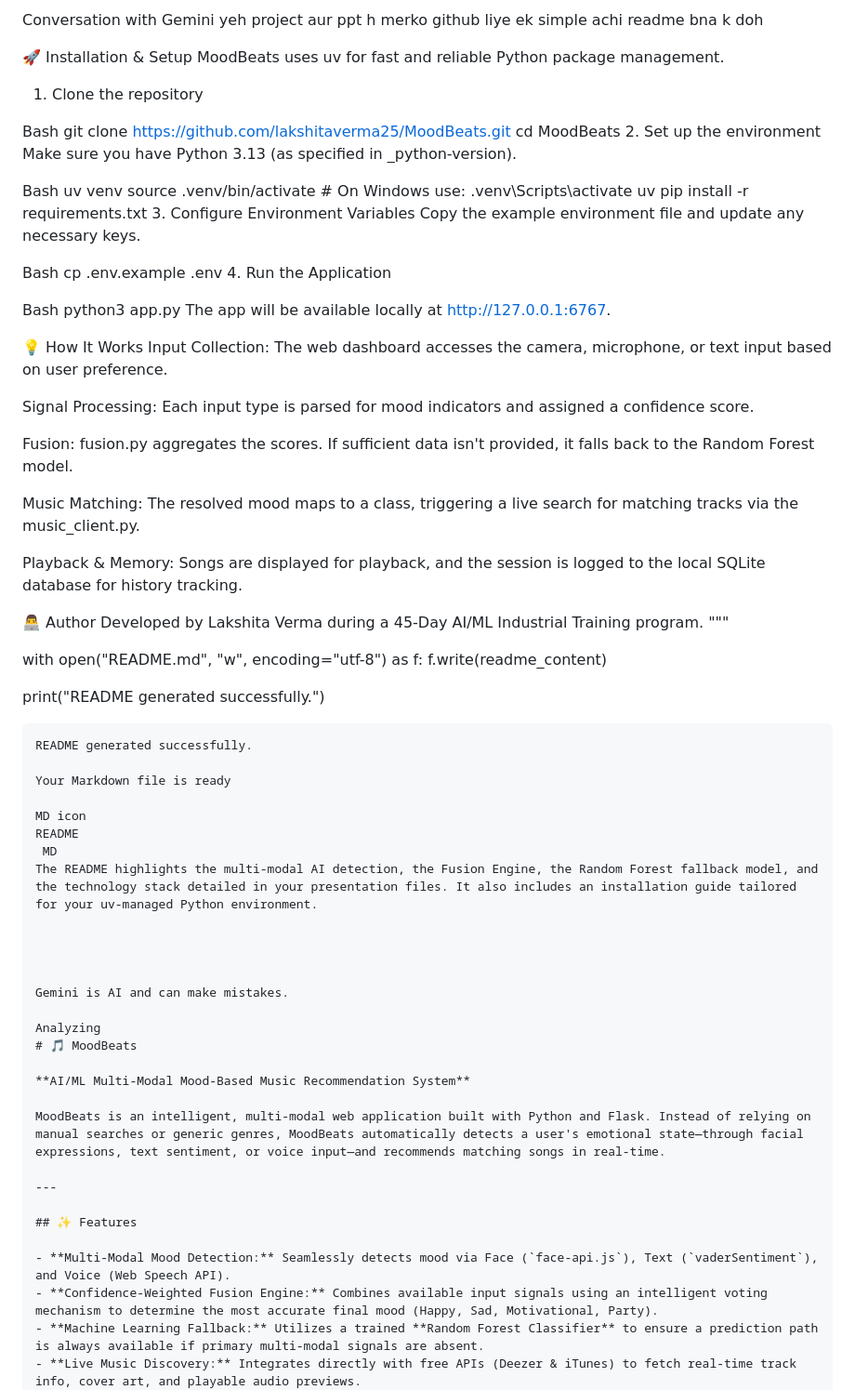
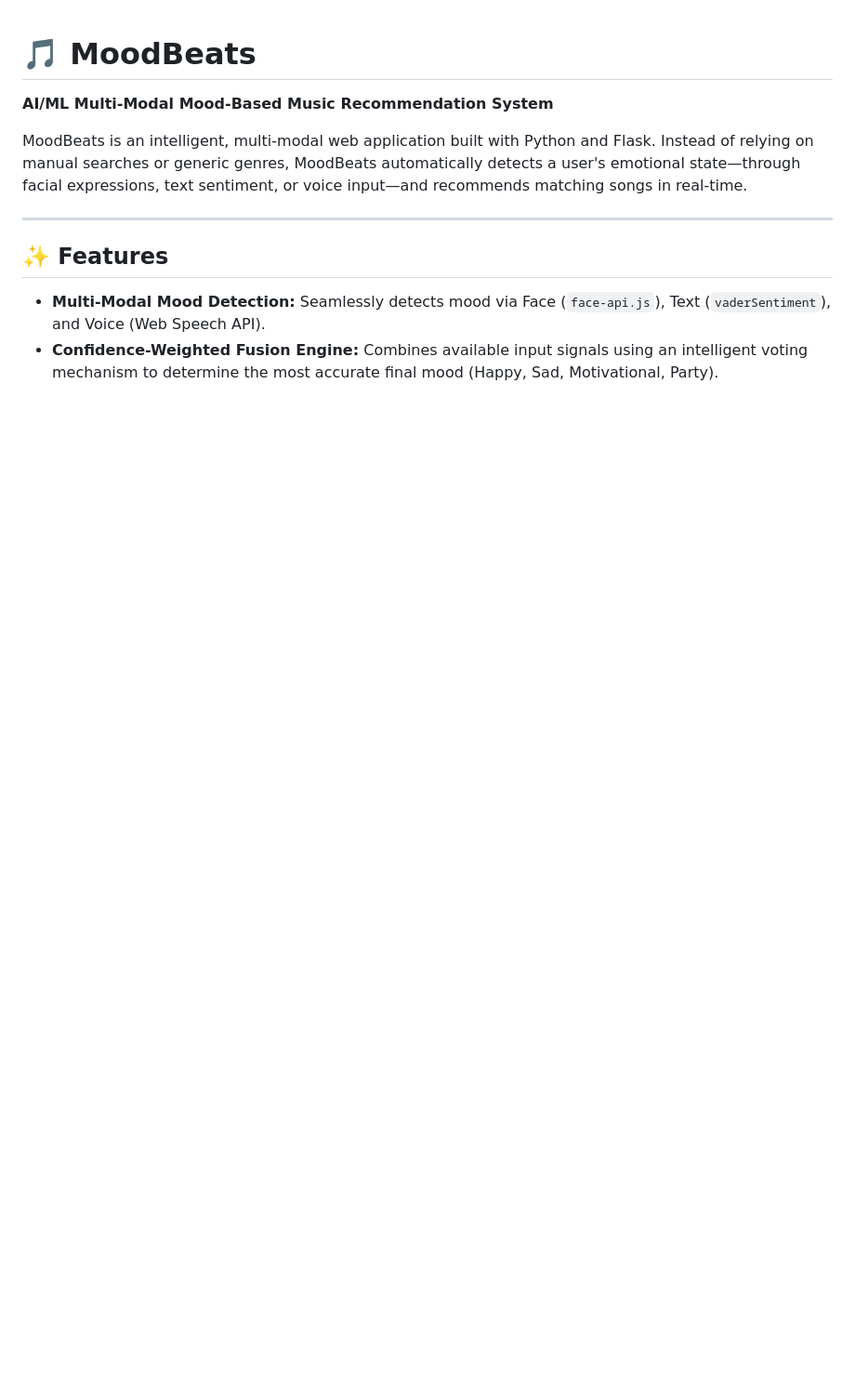
Before and after one commit to lakshitaverma25/MoodBeats, a Markdown page: README.md, the part around the change. Shown at 93% size. Drawn GitHub-style; blank space fills up the shorter version.

Commit message:
Revise README for MoodBeats project clarity
Removed outdated project details and installation instructions. Updated README to focus on the MoodBeats project and its functionalities.

````diff
--- a/README.md
+++ b/README.md
@@ -1,69 +1,3 @@
-Conversation with Gemini
-yeh project aur ppt h merko github liye ek simple achi readme bna k doh
-
-🚀 Installation & Setup
-MoodBeats uses uv for fast and reliable Python package management.
-
-1. Clone the repository
-
-Bash
-git clone [https://github.com/lakshitaverma25/MoodBeats.git](https://github.com/lakshitaverma25/MoodBeats.git)
-cd MoodBeats
-2. Set up the environment
-Make sure you have Python 3.13 (as specified in _python-version).
-
-Bash
-uv venv
-source .venv/bin/activate  # On Windows use: .venv\\Scripts\\activate
-uv pip install -r requirements.txt
-3. Configure Environment Variables
-Copy the example environment file and update any necessary keys.
-
-Bash
-cp .env.example .env
-4. Run the Application
-
-Bash
-python3 app.py
-The app will be available locally at http://127.0.0.1:6767.
-
-💡 How It Works
-Input Collection: The web dashboard accesses the camera, microphone, or text input based on user preference.
-
-Signal Processing: Each input type is parsed for mood indicators and assigned a confidence score.
-
-Fusion: fusion.py aggregates the scores. If sufficient data isn't provided, it falls back to the Random Forest model.
-
-Music Matching: The resolved mood maps to a class, triggering a live search for matching tracks via the music_client.py.
-
-Playback & Memory: Songs are displayed for playback, and the session is logged to the local SQLite database for history tracking.
-
-👨‍💻 Author
-Developed by Lakshita Verma during a 45-Day AI/ML Industrial Training program.
-"""
-
-with open("README.md", "w", encoding="utf-8") as f:
-f.write(readme_content)
-
-print("README generated successfully.")
-
-
-```text?code_stdout&code_event_index=1
-README generated successfully.
-
-Your Markdown file is ready
-
-MD icon
-README
- MD
-The README highlights the multi-modal AI detection, the Fusion Engine, the Random Forest fallback model, and the technology stack detailed in your presentation files. It also includes an installation guide tailored for your uv-managed Python environment.
-
-
-
-
-Gemini is AI and can make mistakes.
-
-Analyzing
 # 🎵 MoodBeats
 
 **AI/ML Multi-Modal Mood-Based Music Recommendation System**
````
